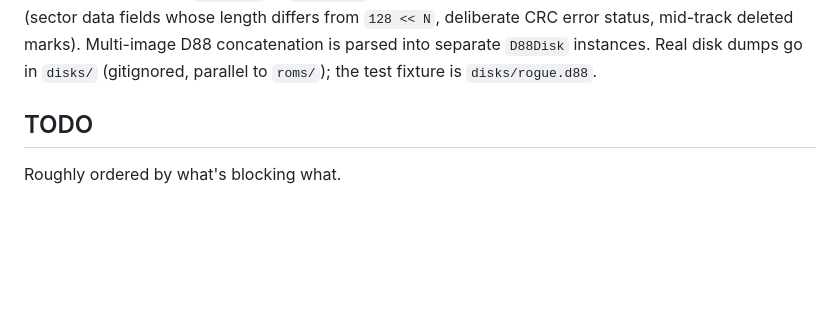
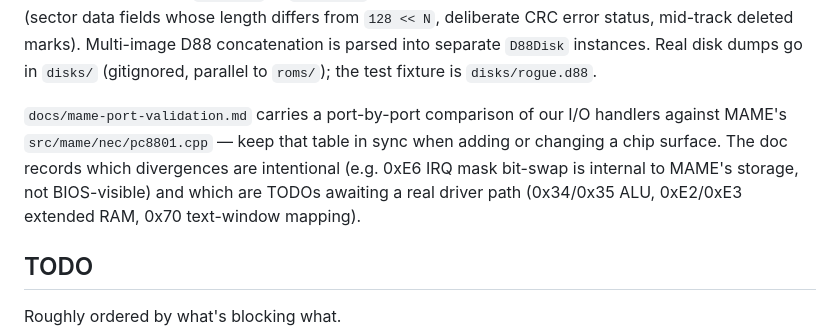
Before and after one commit to lagdotcom/pc88-emulator, a Markdown page: README.md, the part around the change. GitHub-like rendering; blank space fills up the shorter version.

```diff
--- a/README.md
+++ b/README.md
@@ -246,6 +246,14 @@ status, mid-track deleted marks). Multi-image D88 concatenation is
 parsed into separate `D88Disk` instances. Real disk dumps go in
 `disks/` (gitignored, parallel to `roms/`); the test fixture is
 `disks/rogue.d88`.
+
+`docs/mame-port-validation.md` carries a port-by-port comparison
+of our I/O handlers against MAME's `src/mame/nec/pc8801.cpp` —
+keep that table in sync when adding or changing a chip surface.
+The doc records which divergences are intentional (e.g. 0xE6 IRQ
+mask bit-swap is internal to MAME's storage, not BIOS-visible)
+and which are TODOs awaiting a real driver path (0x34/0x35 ALU,
+0xE2/0xE3 extended RAM, 0x70 text-window mapping).
 
 ## TODO
 
```
Also changed, not shown: docs/mame-port-validation.md (added, +119 -0 lines).
